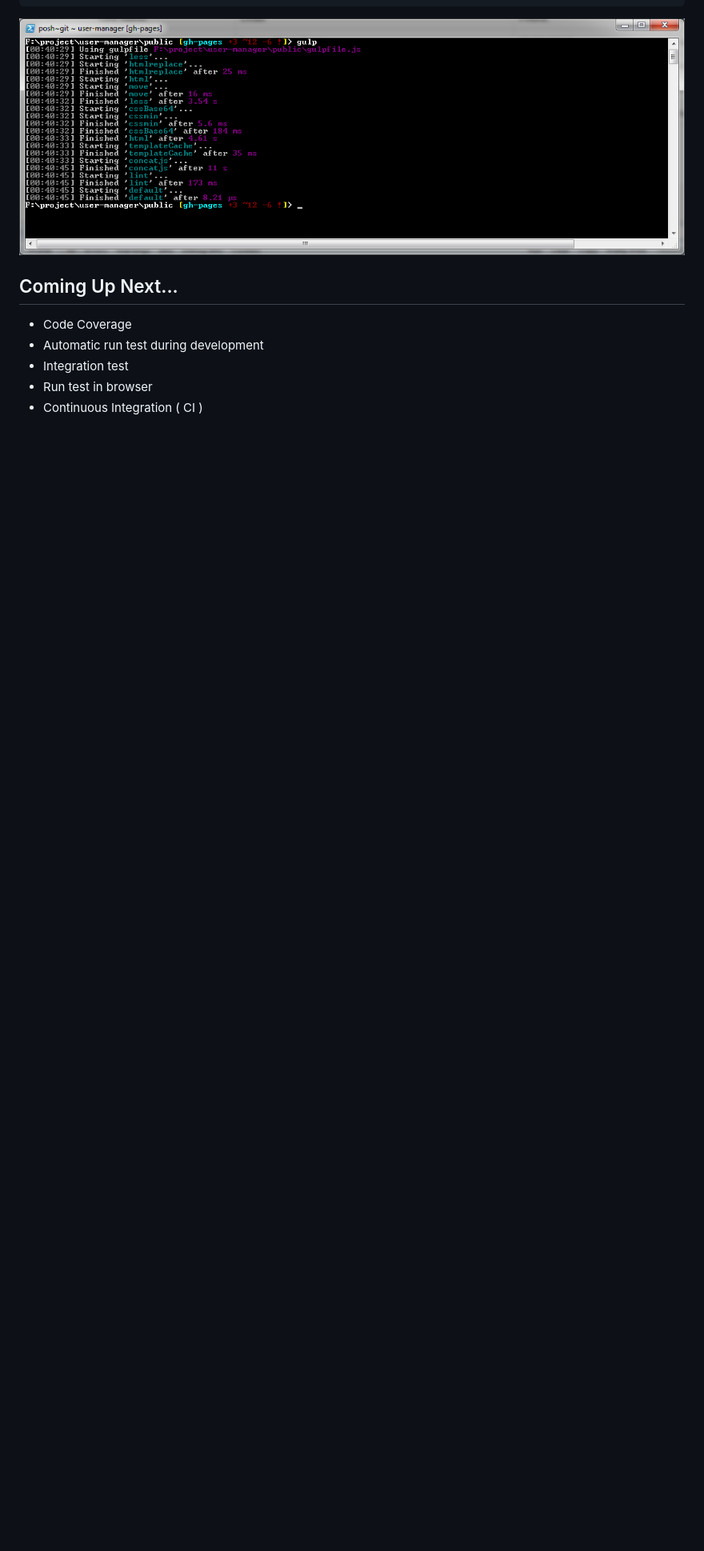
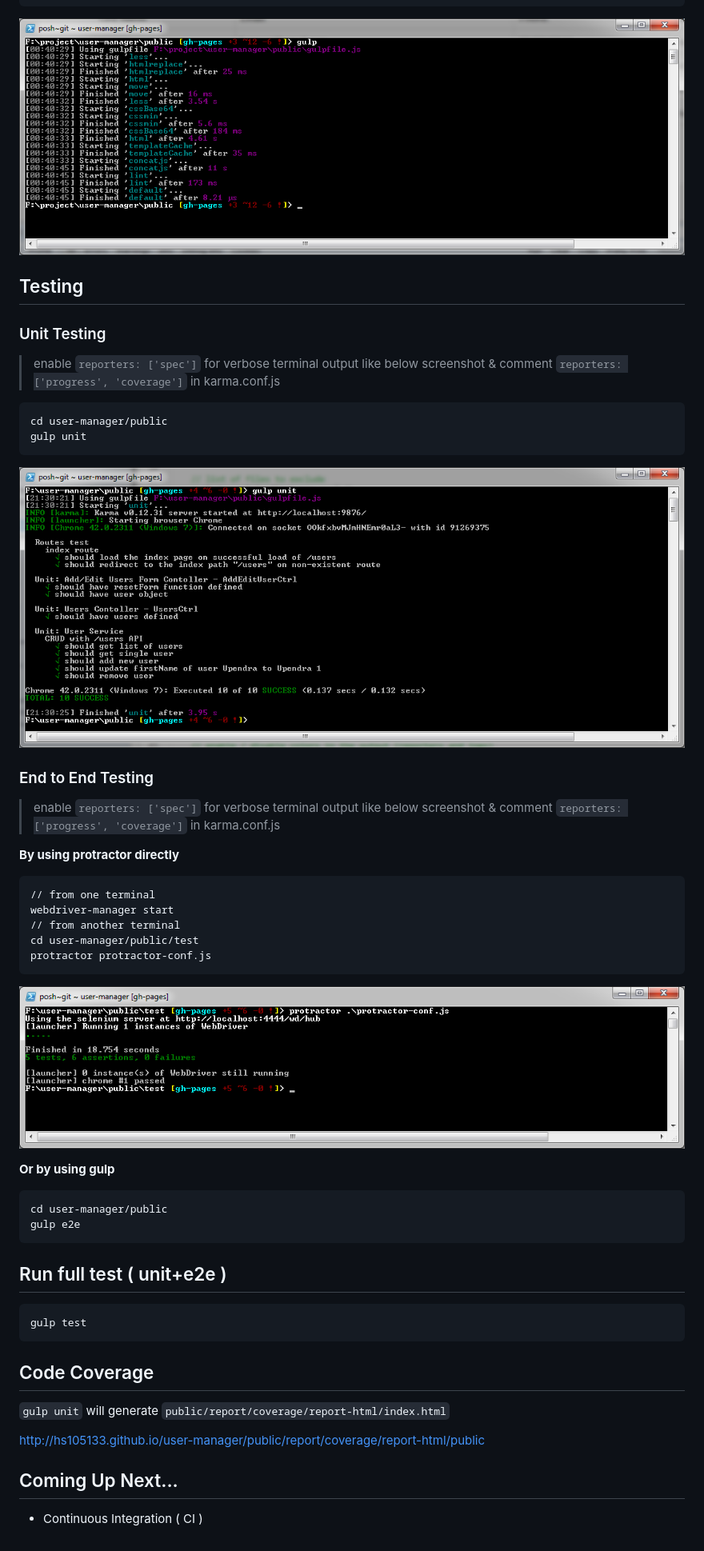
Before and after one commit to hs105133/user-manager, a Markdown page: README.md, the part around the change. Shown: that part at 80% size. GitHub-like rendering; pictures changed too: githubimg/e2e-test.png (added), githubimg/unit-test.png (added); blank space fills up the shorter version.

Commit message:
testing with coverage done

````diff
--- a/README.md
+++ b/README.md
@@ -55,10 +55,58 @@ gulp
 
 ![build processs](githubimg/build.png)
 
+
+## Testing
+
+### Unit Testing
+
+> enable `reporters: ['spec']` for verbose terminal output like below screenshot & comment `reporters: ['progress', 'coverage']` in karma.conf.js
+
+```
+cd user-manager/public
+gulp unit
+```
+
+![Unit Test Report](githubimg/unit-test.png)
+
+### End to End Testing
+
+> enable `reporters: ['spec']` for verbose terminal output like below screenshot & comment `reporters: ['progress', 'coverage']` in karma.conf.js
+
+**By using protractor directly**
+
+```
+// from one terminal
+webdriver-manager start
+// from another terminal
+cd user-manager/public/test
+protractor protractor-conf.js
+```
+
+![E2E Test Report](githubimg/e2e-test.png)
+
+
+**Or by using gulp**
+
+```
+cd user-manager/public
+gulp e2e
+```
+
+## Run full test ( unit+e2e )
+
+```
+gulp test
+```
+
+
+## Code Coverage
+
+`gulp unit` will generate `public/report/coverage/report-html/index.html`
+
+http://hs105133.github.io/user-manager/public/report/coverage/report-html/public
+
+
 ## Coming Up Next...
 
-- Code Coverage
-- Automatic run test during development
-- Integration test
-- Run test in browser
 - Continuous Integration ( CI )
````
Also changed, not shown: 13 other files.
